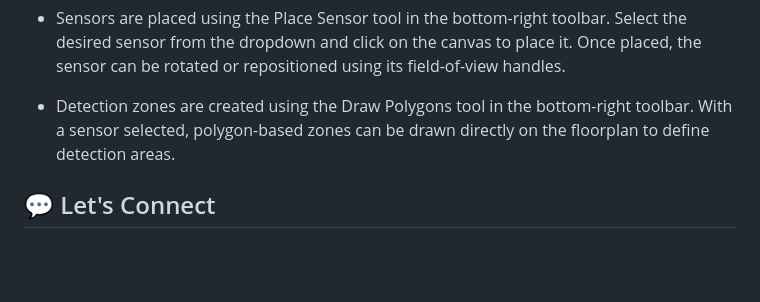
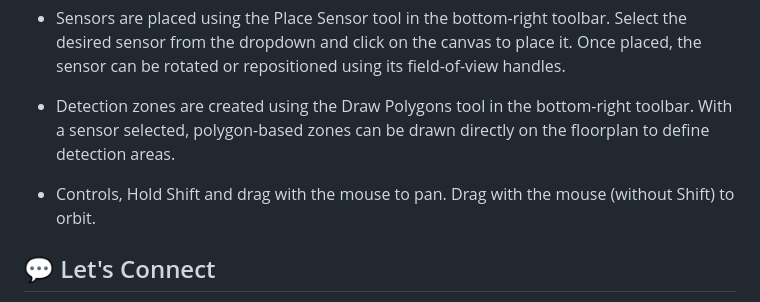
Before and after one commit to sensy-one/home-assistant-addons, a Markdown page: README.md, the part around the change. GitHub-like rendering; blank space fills up the shorter version.

```diff
--- a/README.md
+++ b/README.md
@@ -65,6 +65,8 @@ http://<IP_OF_THE_MACHINE_RUNNING_DOCKER>:8099
 
 * Detection zones are created using the Draw Polygons tool in the bottom-right toolbar. With a sensor selected, polygon-based zones can be drawn directly on the floorplan to define detection areas.
 
+* Controls, Hold Shift and drag with the mouse to pan. Drag with the mouse (without Shift) to orbit.
+
 ## 💬 Let's Connect
 
 Your feedback helps us improve. Whether you’ve found a bug, need help, or want to suggest a feature — we’re listening.
```
